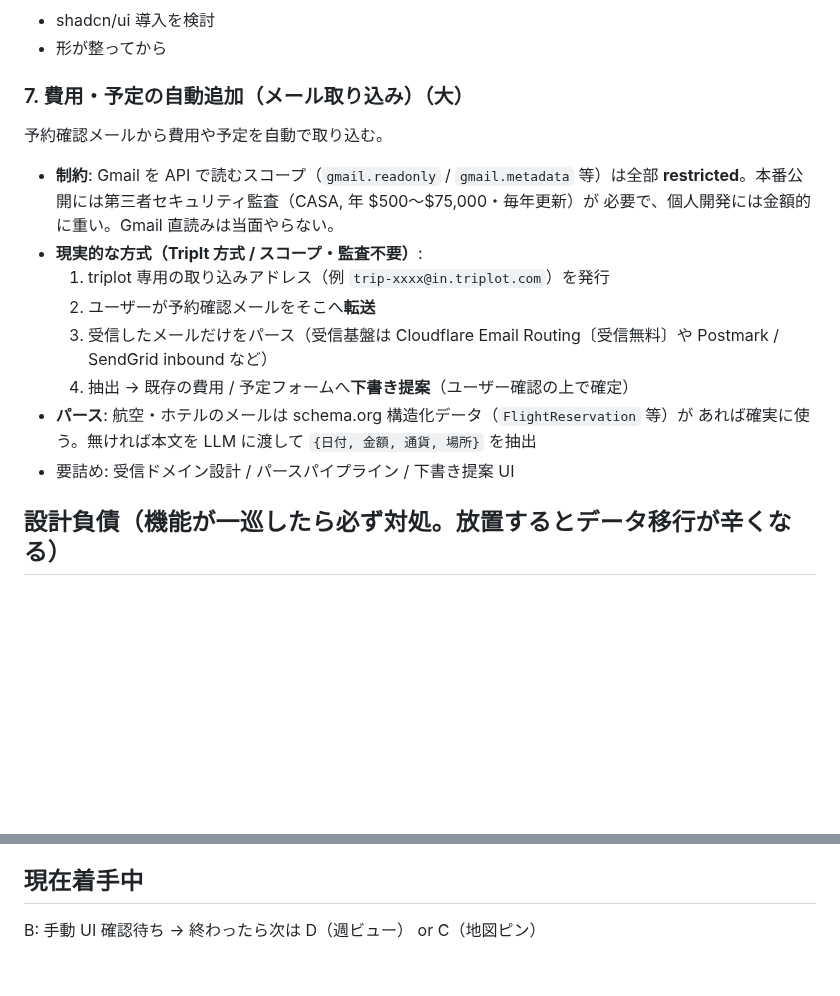
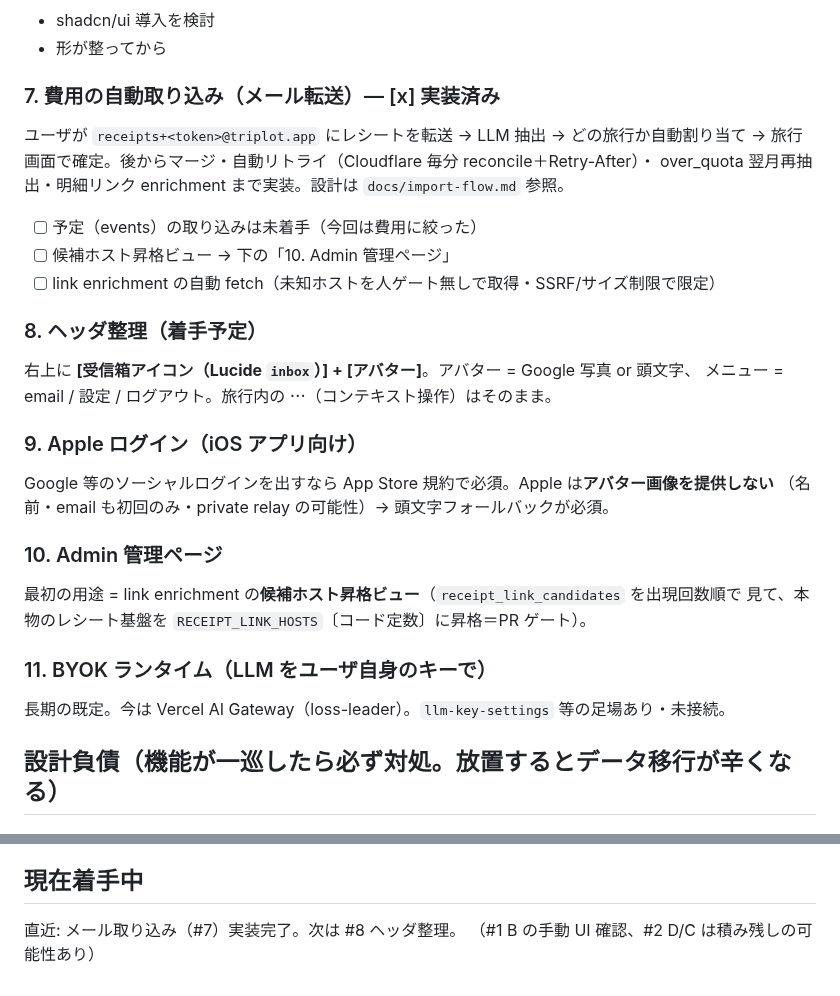
Before and after one commit to shidetake/triplot, a Markdown page: BACKLOG.md, 2 parts joined by grey strips. GitHub-like rendering; blank space fills up the shorter version.

Commit message:
BACKLOG 更新：メール取り込みを実装済みに、新規残件を追記
#7 費用の自動取り込み（メール転送）を [x] 実装済みに更新（docs/import-flow.md 参照）。
ヘッダ整理 / Apple ログイン / Admin 管理ページ / BYOK ランタイムを追記。

Co-Authored-By: Claude Opus 4.8 <noreply@anthropic.com>

```diff
--- a/BACKLOG.md
+++ b/BACKLOG.md
@@ -36,21 +36,28 @@
 - shadcn/ui 導入を検討
 - 形が整ってから
 
-### 7. 費用・予定の自動追加（メール取り込み）（大）
-予約確認メールから費用や予定を自動で取り込む。
+### 7. 費用の自動取り込み（メール転送）— [x] 実装済み
+ユーザが `receipts+<token>@triplot.app` にレシートを転送 → LLM 抽出 → どの旅行か自動割り当て
+→ 旅行画面で確定。後からマージ・自動リトライ（Cloudflare 毎分 reconcile＋Retry-After）・
+over_quota 翌月再抽出・明細リンク enrichment まで実装。設計は `docs/import-flow.md` 参照。
+- [ ] 予定（events）の取り込みは未着手（今回は費用に絞った）
+- [ ] 候補ホスト昇格ビュー → 下の「10. Admin 管理ページ」
+- [ ] link enrichment の自動 fetch（未知ホストを人ゲート無しで取得・SSRF/サイズ制限で限定）
 
-- **制約**: Gmail を API で読むスコープ（`gmail.readonly` / `gmail.metadata` 等）は全部
-  **restricted**。本番公開には第三者セキュリティ監査（CASA, 年 $500〜$75,000・毎年更新）が
-  必要で、個人開発には金額的に重い。Gmail 直読みは当面やらない。
-- **現実的な方式（TripIt 方式 / スコープ・監査不要）**:
-  1. triplot 専用の取り込みアドレス（例 `trip-xxxx@in.triplot.com`）を発行
-  2. ユーザーが予約確認メールをそこへ**転送**
-  3. 受信したメールだけをパース（受信基盤は Cloudflare Email Routing〔受信無料〕や
-     Postmark / SendGrid inbound など）
-  4. 抽出 → 既存の費用 / 予定フォームへ**下書き提案**（ユーザー確認の上で確定）
-- **パース**: 航空・ホテルのメールは schema.org 構造化データ（`FlightReservation` 等）が
-  あれば確実に使う。無ければ本文を LLM に渡して `{日付, 金額, 通貨, 場所}` を抽出
-- 要詰め: 受信ドメイン設計 / パースパイプライン / 下書き提案 UI
+### 8. ヘッダ整理（着手予定）
+右上に **[受信箱アイコン（Lucide `inbox`）] + [アバター]**。アバター = Google 写真 or 頭文字、
+メニュー = email / 設定 / ログアウト。旅行内の ⋯（コンテキスト操作）はそのまま。
+
+### 9. Apple ログイン（iOS アプリ向け）
+Google 等のソーシャルログインを出すなら App Store 規約で必須。Apple は**アバター画像を提供しない**
+（名前・email も初回のみ・private relay の可能性）→ 頭文字フォールバックが必須。
+
+### 10. Admin 管理ページ
+最初の用途 = link enrichment の**候補ホスト昇格ビュー**（`receipt_link_candidates` を出現回数順で
+見て、本物のレシート基盤を `RECEIPT_LINK_HOSTS`〔コード定数〕に昇格＝PR ゲート）。
+
+### 11. BYOK ランタイム（LLM をユーザ自身のキーで）
+長期の既定。今は Vercel AI Gateway（loss-leader）。`llm-key-settings` 等の足場あり・未接続。
 
 ## 設計負債（機能が一巡したら必ず対処。放置するとデータ移行が辛くなる）
 
@@ -76,4 +83,5 @@
 
 ## 現在着手中
 
-B: 手動 UI 確認待ち → 終わったら次は D（週ビュー） or C（地図ピン）
+直近: メール取り込み（#7）実装完了。次は #8 ヘッダ整理。
+（#1 B の手動 UI 確認、#2 D/C は積み残しの可能性あり）
```
